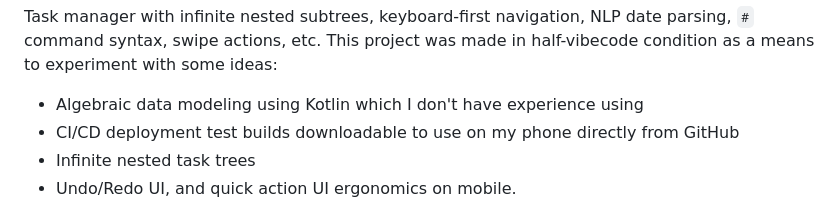
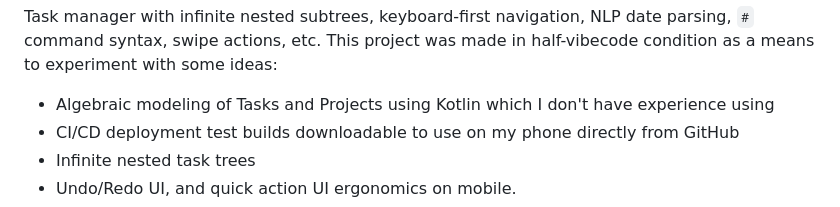
Before and after one commit to 7kitan/todo-tree, a Markdown page: README.md, the part around the change. GitHub-like rendering.

```diff
--- a/README.md
+++ b/README.md
@@ -16,7 +16,7 @@
 
 Task manager with infinite nested subtrees, keyboard-first navigation, NLP date parsing, `#` command syntax, swipe actions, etc.
 This project was made in half-vibecode condition as a means to experiment with some ideas:
-- Algebraic data modeling using Kotlin which I don't have experience using
+- Algebraic modeling of Tasks and Projects using Kotlin which I don't have experience using
 - CI/CD deployment test builds downloadable to use on my phone directly from GitHub
 - Infinite nested task trees
 - Undo/Redo UI, and quick action UI ergonomics on mobile.
```
